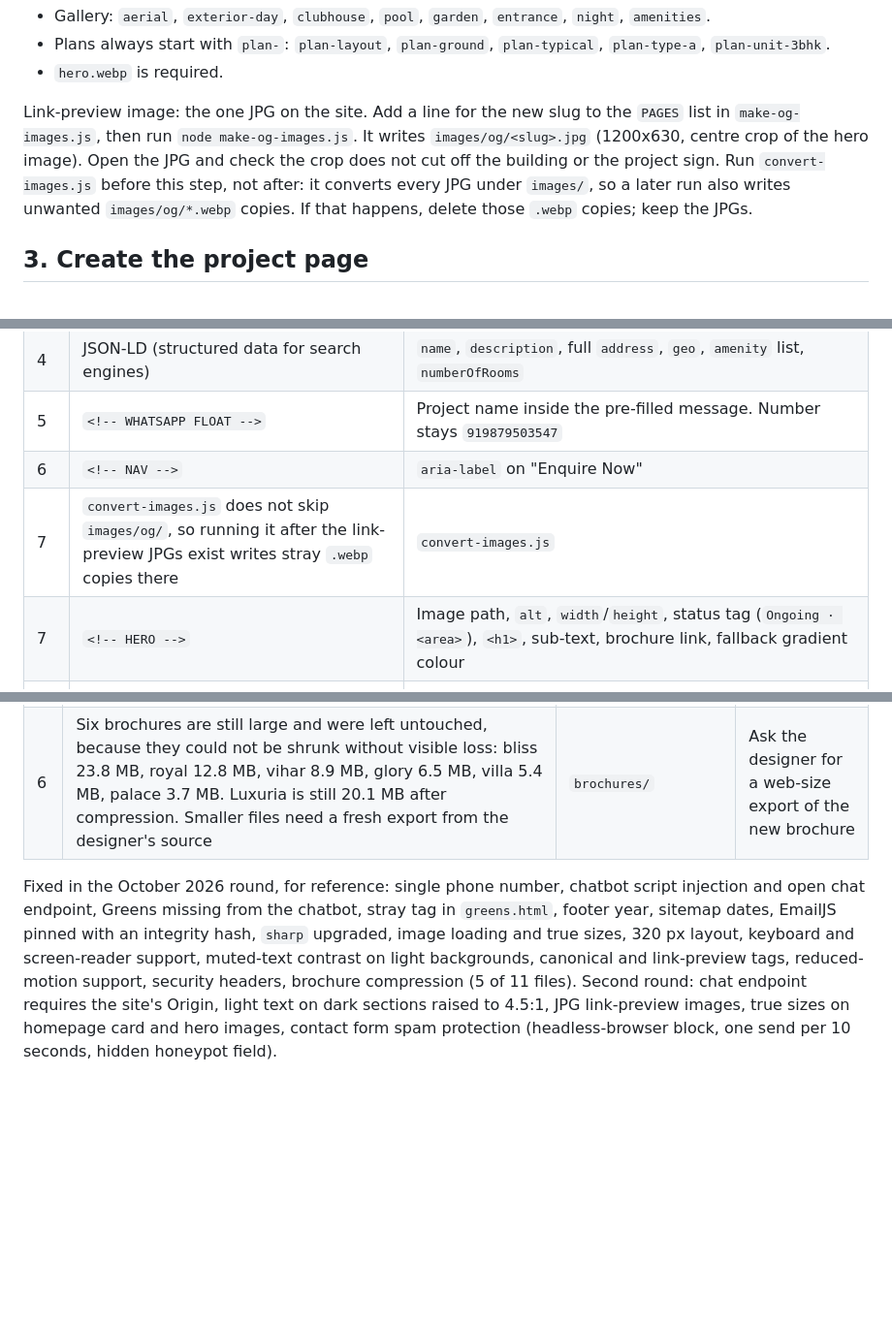
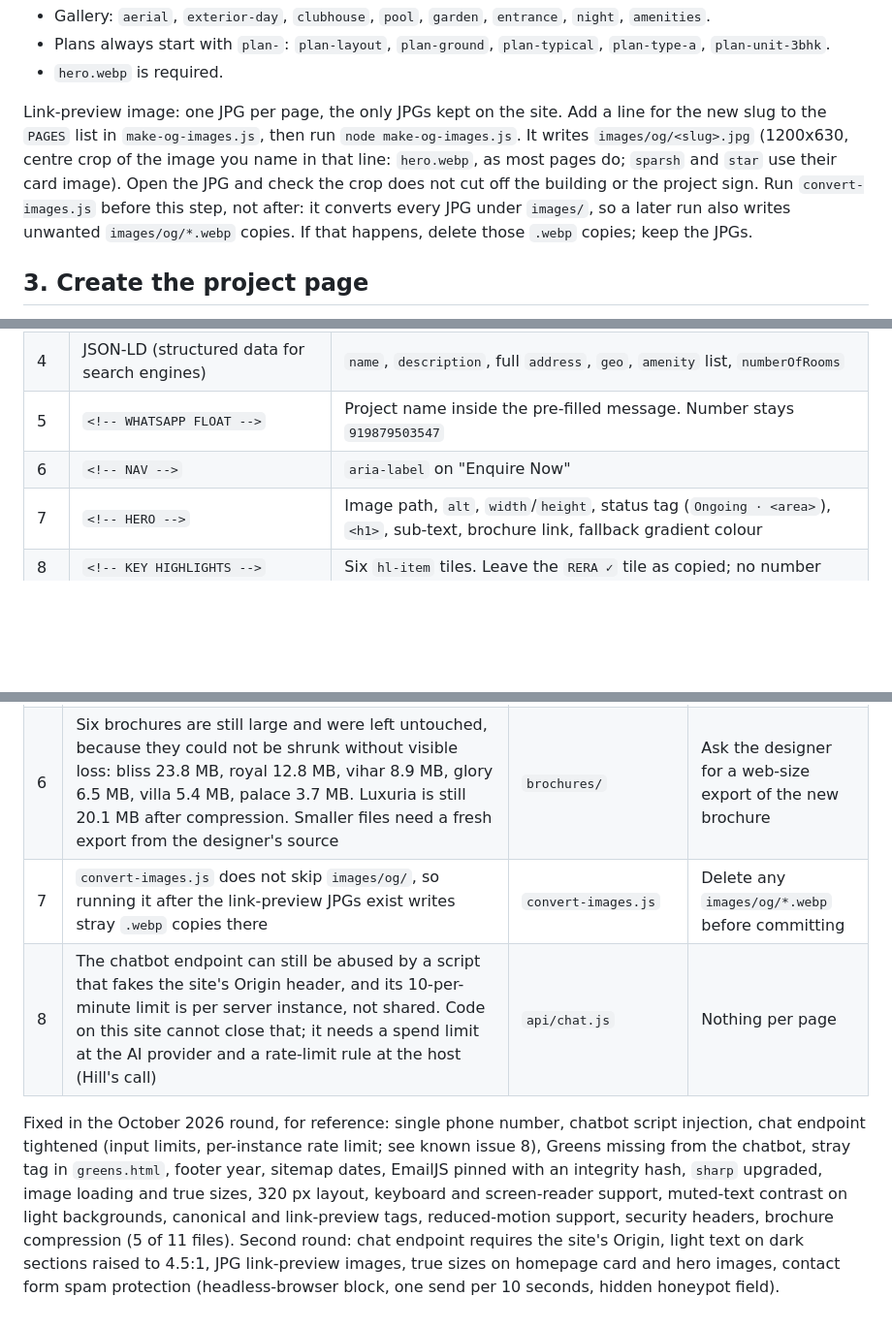
Before and after one commit to Hill-Sudani/shreedhar-realtors, a Markdown page: docs/adding-a-project.md, 3 parts joined by grey strips. Shown at 97% size. GitHub-like rendering; blank space fills up the shorter version.

Commit message:
Playbook: fix misplaced row, link-preview wording, chat endpoint known issue
Co-Authored-By: Claude Opus 5.5 <noreply@anthropic.com>

```diff
--- a/docs/adding-a-project.md
+++ b/docs/adding-a-project.md
@@ -64,7 +64,7 @@ Naming: lowercase, hyphens, descriptive.
 - Plans always start with `plan-`: `plan-layout`, `plan-ground`, `plan-typical`, `plan-type-a`, `plan-unit-3bhk`.
 - `hero.webp` is required.
 
-Link-preview image: the one JPG on the site. Add a line for the new slug to the `PAGES` list in `make-og-images.js`, then run `node make-og-images.js`. It writes `images/og/<slug>.jpg` (1200x630, centre crop of the hero image). Open the JPG and check the crop does not cut off the building or the project sign. Run `convert-images.js` before this step, not after: it converts every JPG under `images/`, so a later run also writes unwanted `images/og/*.webp` copies. If that happens, delete those `.webp` copies; keep the JPGs.
+Link-preview image: one JPG per page, the only JPGs kept on the site. Add a line for the new slug to the `PAGES` list in `make-og-images.js`, then run `node make-og-images.js`. It writes `images/og/<slug>.jpg` (1200x630, centre crop of the image you name in that line: `hero.webp`, as most pages do; `sparsh` and `star` use their card image). Open the JPG and check the crop does not cut off the building or the project sign. Run `convert-images.js` before this step, not after: it converts every JPG under `images/`, so a later run also writes unwanted `images/og/*.webp` copies. If that happens, delete those `.webp` copies; keep the JPGs.
 
 ## 3. Create the project page
 
@@ -80,7 +80,6 @@ Work through the page top to bottom:
 | 4 | JSON-LD (structured data for search engines) | `name`, `description`, full `address`, `geo`, `amenity` list, `numberOfRooms` |
 | 5 | `<!-- WHATSAPP FLOAT -->` | Project name inside the pre-filled message. Number stays `919879503547` |
 | 6 | `<!-- NAV -->` | `aria-label` on "Enquire Now" |
-| 7 | `convert-images.js` does not skip `images/og/`, so running it after the link-preview JPGs exist writes stray `.webp` copies there | `convert-images.js` | Delete any `images/og/*.webp` before committing |
 | 7 | `<!-- HERO -->` | Image path, `alt`, `width`/`height`, status tag (`Ongoing · <area>`), `<h1>`, sub-text, brochure link, fallback gradient colour |
 | 8 | `<!-- KEY HIGHLIGHTS -->` | Six `hl-item` tiles. Leave the `RERA ✓` tile as copied; no number |
 | 9 | `<!-- GALLERY -->` | One `g-cell` per image (see "Image tiles" below) |
@@ -246,5 +245,7 @@ Open as of 2026-10-03. A copied page inherits these.
 | 4 | `images/projects/glory/location.webp` is not used by any page (kept on purpose) | — | — |
 | 5 | `CLAUDE.md` requires `npm run build`, which does not exist | `package.json` | Verify by opening pages |
 | 6 | Six brochures are still large and were left untouched, because they could not be shrunk without visible loss: bliss 23.8 MB, royal 12.8 MB, vihar 8.9 MB, glory 6.5 MB, villa 5.4 MB, palace 3.7 MB. Luxuria is still 20.1 MB after compression. Smaller files need a fresh export from the designer's source | `brochures/` | Ask the designer for a web-size export of the new brochure |
+| 7 | `convert-images.js` does not skip `images/og/`, so running it after the link-preview JPGs exist writes stray `.webp` copies there | `convert-images.js` | Delete any `images/og/*.webp` before committing |
+| 8 | The chatbot endpoint can still be abused by a script that fakes the site's Origin header, and its 10-per-minute limit is per server instance, not shared. Code on this site cannot close that; it needs a spend limit at the AI provider and a rate-limit rule at the host (Hill's call) | `api/chat.js` | Nothing per page |
 
-Fixed in the October 2026 round, for reference: single phone number, chatbot script injection and open chat endpoint, Greens missing from the chatbot, stray tag in `greens.html`, footer year, sitemap dates, EmailJS pinned with an integrity hash, `sharp` upgraded, image loading and true sizes, 320 px layout, keyboard and screen-reader support, muted-text contrast on light backgrounds, canonical and link-preview tags, reduced-motion support, security headers, brochure compression (5 of 11 files). Second round: chat endpoint requires the site's Origin, light text on dark sections raised to 4.5:1, JPG link-preview images, true sizes on homepage card and hero images, contact form spam protection (headless-browser block, one send per 10 seconds, hidden honeypot field).
+Fixed in the October 2026 round, for reference: single phone number, chatbot script injection, chat endpoint tightened (input limits, per-instance rate limit; see known issue 8), Greens missing from the chatbot, stray tag in `greens.html`, footer year, sitemap dates, EmailJS pinned with an integrity hash, `sharp` upgraded, image loading and true sizes, 320 px layout, keyboard and screen-reader support, muted-text contrast on light backgrounds, canonical and link-preview tags, reduced-motion support, security headers, brochure compression (5 of 11 files). Second round: chat endpoint requires the site's Origin, light text on dark sections raised to 4.5:1, JPG link-preview images, true sizes on homepage card and hero images, contact form spam protection (headless-browser block, one send per 10 seconds, hidden honeypot field).
```
